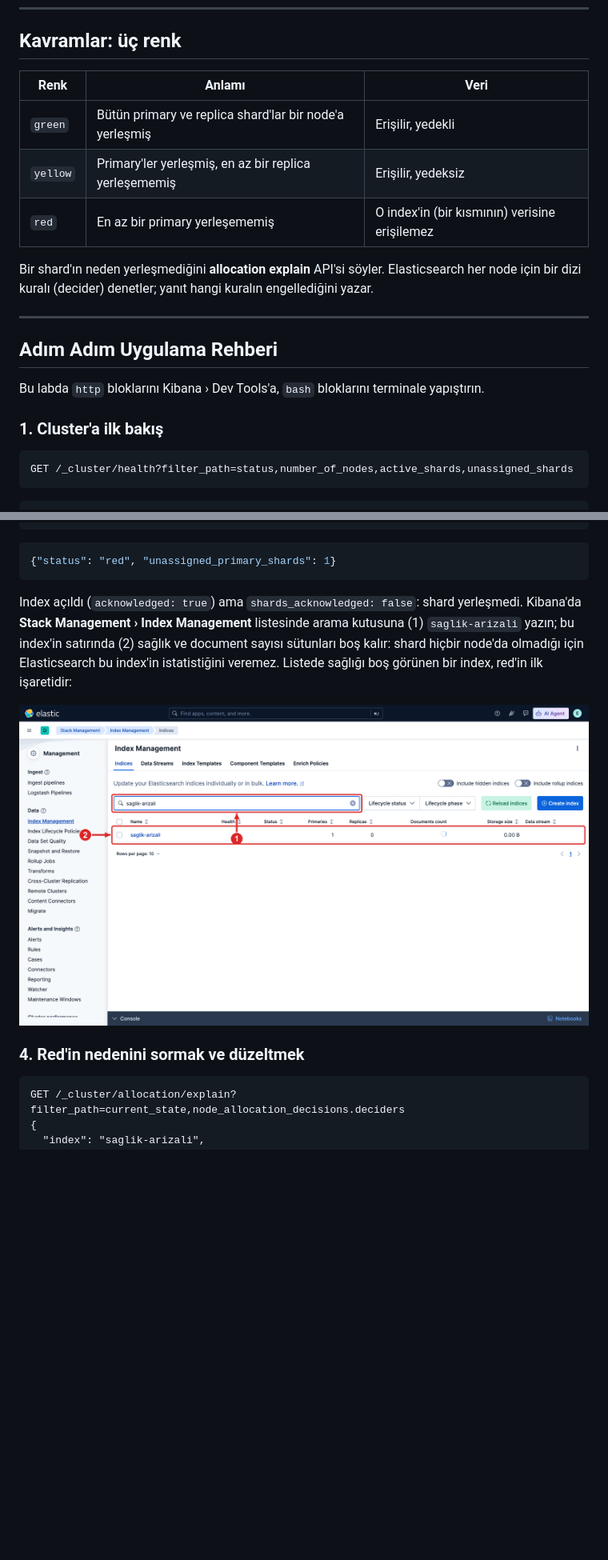
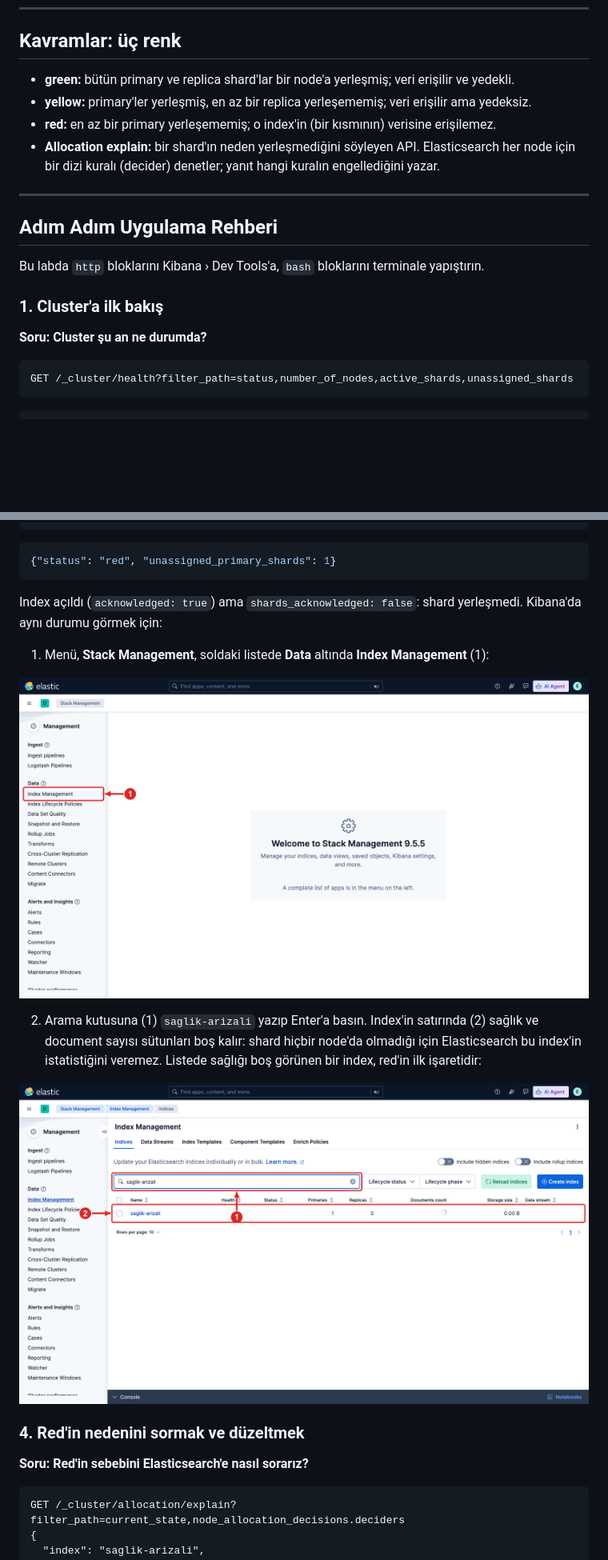
Before and after one commit to hakanbayraktar/elastic, a Markdown page: labs/LAB-21-cluster-sagligi-api/README.md, 2 parts joined by grey strips. Shown at 80% size. GitHub-like rendering; pictures changed too: assets/screenshots/LAB-21/01-index-management-red.png (deleted), assets/screenshots/LAB-21/03a-index-management-menu.png (added), assets/screenshots/LAB-21/03b-index-management-red.png (added); blank space fills up the shorter version.

````diff
--- a/labs/LAB-21-cluster-sagligi-api/README.md
+++ b/labs/LAB-21-cluster-sagligi-api/README.md
@@ -45,14 +47,11 @@ Beklenen çıktı:
 
 ## Kavramlar: üç renk
 
-| Renk | Anlamı | Veri |
-|---|---|---|
-| `green` | Bütün primary ve replica shard'lar bir node'a yerleşmiş | Erişilir, yedekli |
-| `yellow` | Primary'ler yerleşmiş, en az bir replica yerleşememiş | Erişilir, yedeksiz |
-| `red` | En az bir primary yerleşememiş | O index'in (bir kısmının) verisine erişilemez |
-
-Bir shard'ın neden yerleşmediğini **allocation explain** API'si söyler. Elasticsearch her node için
-bir dizi kuralı (decider) denetler; yanıt hangi kuralın engellediğini yazar.
+- **green:** bütün primary ve replica shard'lar bir node'a yerleşmiş; veri erişilir ve yedekli.
+- **yellow:** primary'ler yerleşmiş, en az bir replica yerleşememiş; veri erişilir ama yedeksiz.
+- **red:** en az bir primary yerleşememiş; o index'in (bir kısmının) verisine erişilemez.
+- **Allocation explain:** bir shard'ın neden yerleşmediğini söyleyen API. Elasticsearch her node için bir dizi kuralı
+  (decider) denetler; yanıt hangi kuralın engellediğini yazar.
 
 ---
 
@@ -61,6 +60,8 @@ bir dizi kuralı (decider) denetler; yanıt hangi kuralın engellediğini yazar.
 Bu labda `http` bloklarını Kibana › Dev Tools'a, `bash` bloklarını terminale yapıştırın.
 
 ### 1. Cluster'a ilk bakış
+
+**Soru: Cluster şu an ne durumda?**
 
 ```http
 GET /_cluster/health?filter_path=status,number_of_nodes,active_shards,unassigned_shards
@@ -203,13 +208,21 @@ GET /_cluster/health/saglik-arizali?filter_path=status,unassigned_primary_shards
 ```
 
 Index açıldı (`acknowledged: true`) ama `shards_acknowledged: false`: shard yerleşmedi.
-Kibana'da **Stack Management › Index Management** listesinde arama kutusuna (1) `saglik-arizali` yazın;
-bu index'in satırında (2) sağlık ve document sayısı sütunları boş kalır: shard hiçbir node'da olmadığı için
-Elasticsearch bu index'in istatistiğini veremez. Listede sağlığı boş görünen bir index, red'in ilk işaretidir:
+Kibana'da aynı durumu görmek için:
 
-![Index Management: 1 arama kutusu, 2 saglik-arizali satırı; sağlık ve document sayısı boş](../../assets/screenshots/LAB-21/01-index-management-red.png)
+1. Menü, **Stack Management**, soldaki listede **Data** altında **Index Management** (1):
+
+![Stack Management: 1 Index Management](../../assets/screenshots/LAB-21/03a-index-management-menu.png)
+
+2. Arama kutusuna (1) `saglik-arizali` yazıp Enter'a basın. Index'in satırında (2) sağlık ve document sayısı sütunları
+   boş kalır: shard hiçbir node'da olmadığı için Elasticsearch bu index'in istatistiğini veremez. Listede sağlığı boş
+   görünen bir index, red'in ilk işaretidir:
+
+![Index Management: 1 arama kutusu, 2 saglik-arizali satırı](../../assets/screenshots/LAB-21/03b-index-management-red.png)
 
 ### 4. Red'in nedenini sormak ve düzeltmek
+
+**Soru: Red'in sebebini Elasticsearch'e nasıl sorarız?**
 
 ```http
 GET /_cluster/allocation/explain?filter_path=current_state,node_allocation_decisions.deciders
````
Also changed, not shown: other parts of labs/LAB-21-cluster-sagligi-api/README.md (+17 -5 lines), 3 other files.
